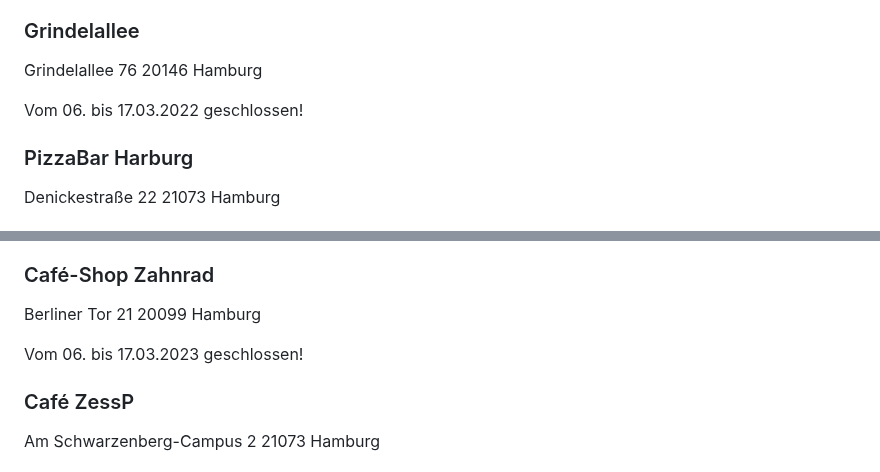
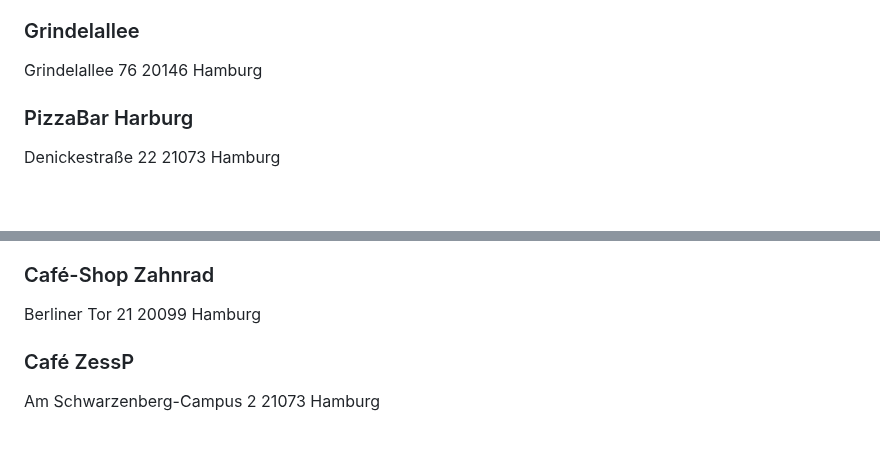
Before and after one commit to EdJoPaTo/website-stalker-example, a Markdown page: sites/de-stwhh-gastronomie-mensen-cafes-weiteres.md, 2 parts joined by grey strips. GitHub-like rendering; blank space fills up the shorter version.

Commit message:
🌐👀 www.stwhh.de
- https://www.stwhh.de/gastronomie/mensen-cafes-weiteres

```diff
--- a/sites/de-stwhh-gastronomie-mensen-cafes-weiteres.md
+++ b/sites/de-stwhh-gastronomie-mensen-cafes-weiteres.md
@@ -133,8 +133,6 @@
 ### Grindelallee ###
 
  Grindelallee  76  20146  Hamburg
-
- Vom 06. bis 17.03.2022 geschlossen!
 
 ### PizzaBar Harburg ###
 
@@ -312,8 +310,6 @@
 
  Berliner Tor  21  20099  Hamburg
 
- Vom 06. bis 17.03.2023 geschlossen!
-
 ### Café ZessP ###
 
  Am Schwarzenberg-Campus  2  21073  Hamburg
```
